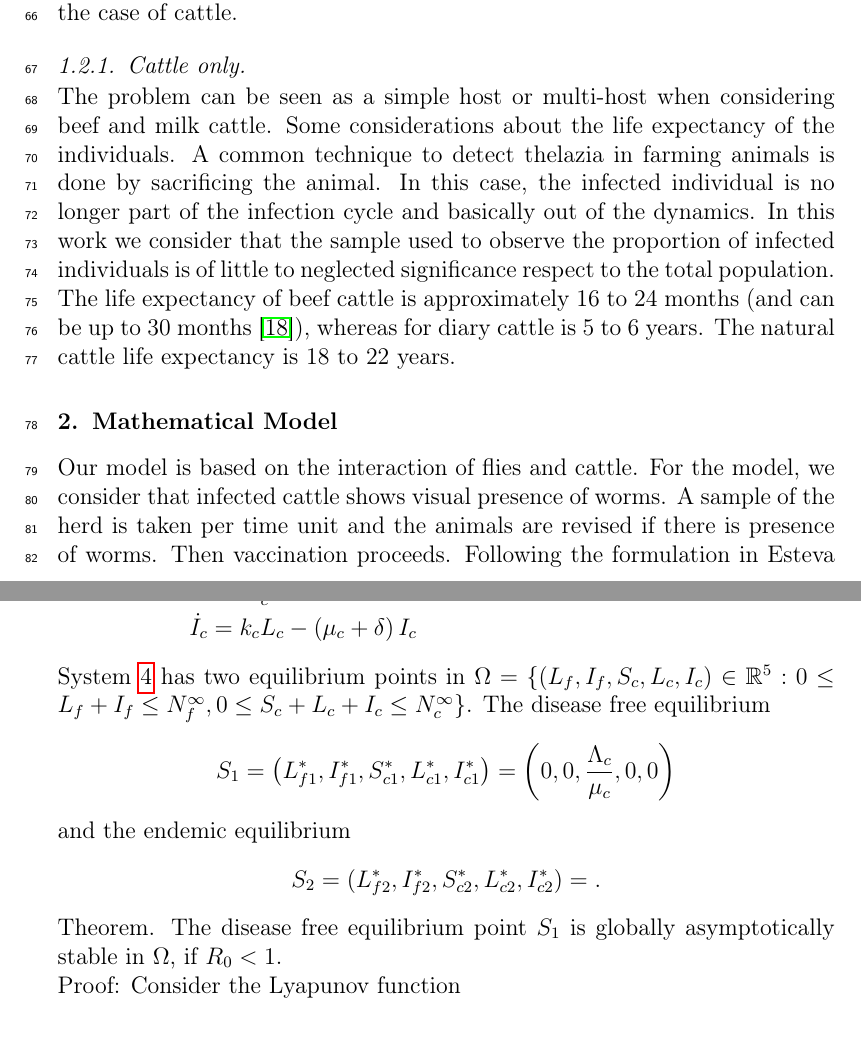
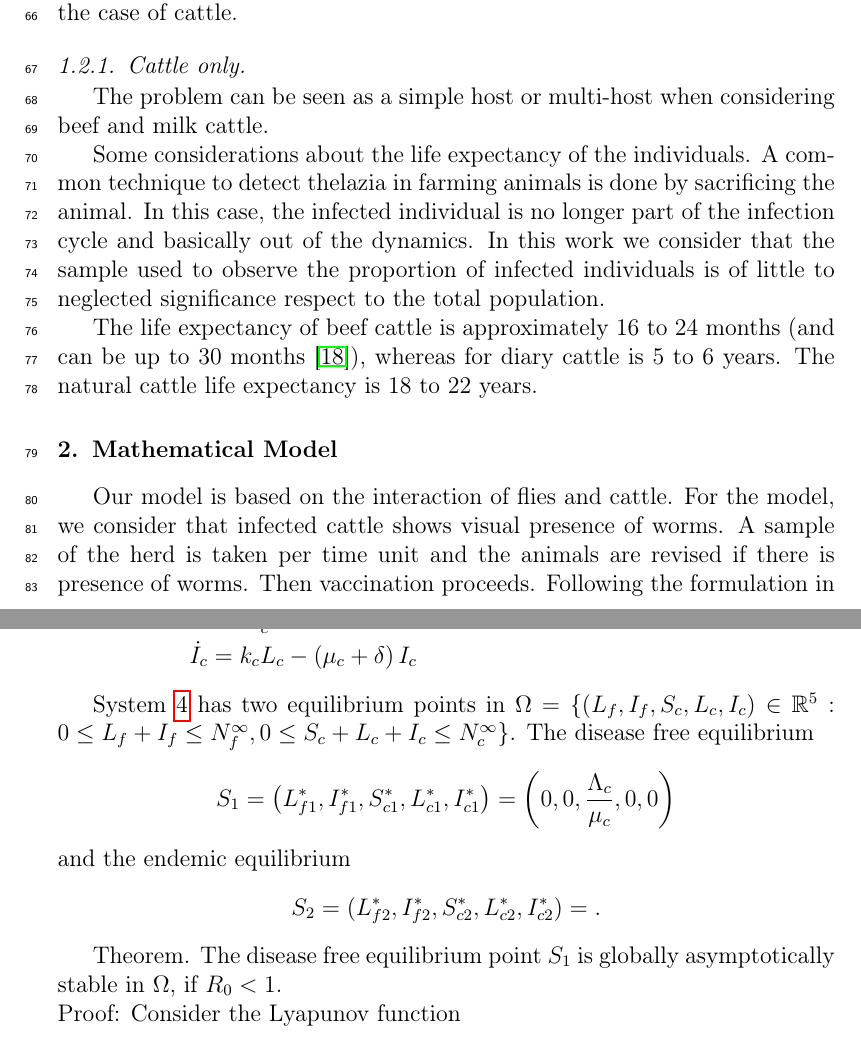
Before and after one commit to SaulDiazInfante/Thelaziosis, a LaTeX paper (Thelaziasis_model.tex): two parts of pages 3 and 6 of 13, joined at a grey line, cut so that both start at the same text. Compiled offline with pdfLaTeX.

Commit message:
last version 14 Febw

```diff
--- a/Thelaziasis_model.tex
+++ b/Thelaziasis_model.tex
@@ -136,22 +136,35 @@
     multi-host case given by dogs and foxes and the second in a one host study,
     particularly the case of cattle.
 %\subsubsection{Dogs and foxes}
-%\noindent Foxes lifespan is about 2 years \cite{Devenish:2014}. Dogs lifespan is approximately 7 to 14 years \cite{selman:2013}.
+%\noindent Foxes lifespan is about 2 years \cite{Devenish:2014}. Dogs lifespan
+%is approximately 7 to 14 years \cite{selman:2013}.
 
 \subsubsection{Cattle only.}
-\noindent The problem can be seen as a simple host or multi-host when considering beef and milk cattle.
-\noindent Some considerations about the life expectancy of the individuals. A common technique
-to detect thelazia in farming animals is done by sacrificing the animal. In this case, the infected individual is no longer part of the infection cycle and basically out of the dynamics.
-In this work we consider that the sample used to observe the proportion of infected individuals is of little to neglected significance respect to the total population.
+    The problem can be seen as a simple host or multi-host when considering
+beef and milk cattle.
 
-\noindent The life expectancy of beef cattle is approximately 16 to 24 months (and can be up to 30 months \cite{stanley:2003}), whereas for diary cattle is 5 to 6 years. The natural cattle life expectancy is 18 to 22 years.
+    Some considerations about the life expectancy of the individuals. A common
+technique to detect thelazia in farming animals is done by sacrificing the
+animal. In this case, the infected individual is no longer part of the
+infection cycle and basically out of the dynamics.
+In this work we consider that the sample used to observe the proportion of
+infected individuals is of little to neglected significance respect to the
+total population.
 
+The life expectancy of beef cattle is approximately 16 to 24 months (and can be
+up to 30 months \cite{stanley:2003}), whereas for diary cattle is 5 to 6 years.
+The natural cattle life expectancy is 18 to 22 years.
 
 \section{Mathematical Model}
 
-\noindent Our model is based on the interaction of flies and cattle. For the model, we consider that infected cattle shows visual presence of worms. A sample of the herd is taken per time unit and the animals are revised if there is presence of worms. Then vaccination proceeds.
-Following the formulation in Esteva \cite{Esteva:1998} we obtain the
-following SI vector host model for cattle and flies.
+        Our model is based on the interaction of flies and cattle. For the
+    model, we consider that infected cattle shows visual presence of worms. A
+    sample of the herd is taken per time unit and the animals are revised if
+    there is presence of worms. Then vaccination proceeds.
+    Following the formulation in Esteva \cite{Esteva:1998} we obtain the
+    following SI vector host model for cattle and flies.
+%
+%
 \begin{equation}\label{Eq:SIvectorhostmodel}
 \begin{aligned}
     \dot{S}_f&=
@@ -337,23 +346,45 @@ so it implies that, for a sufficiently large time, the fly and cow populations w
 \end{aligned}
 \end{equation}
 
-\noindent System~\ref{Eq:ReduceSIvectorhostmodel} has two equilibrium points in $\Omega = \{\left(L_{f},I_{f},S_{c},L_{c},I_{c}\right)\in \mathbb{R}^{5}: 0\leq L_{f} + I_{f}\leq N_{f}^{\infty}, 0\leq S_{c} + L_{c} + I_{c}\leq N_{c}^{\infty}\}$. The disease free equilibrium
+System \ref{Eq:ReduceSIvectorhostmodel} has two equilibrium points in
+$
+    \Omega =
+        \{
+            \left(
+                L_{f}, I_{f}, S_{c}, L_{c}, I_{c}
+            \right)
+            \in
+            \mathbb{R}^{5}: 0\leq L_{f} + I_{f}
+            \leq N_{f}^{\infty},
+            0\leq S_{c} + L_{c} + I_{c}\leq N_{c}^{\infty}
+        \}$.
+        The disease free equilibrium
 $$
-    S_1 = \left(L_{f1}^*,I_{f1}^*,S_{c1}^*,L_{c1}^*,I_{c1}^*\right) =
-    \left(0,0,\frac{\Lambda_c}{\mu_c},0,0\right)
+    S_1 =
+        \left(
+            L_{f1} ^ *, I_{f1} ^ *, S_{c1} ^ *, L_{c1} ^ *, I_{c1} ^ *
+        \right) =
+    \left(0, 0, \frac{\Lambda_c}{\mu_c}, 0, 0\right)
 $$
 and the endemic equilibrium
 $$
-    S_2 = (L_{f2}^*,I_{f2}^*,S_{c2}^*,L_{c2}^*,I_{c2}^*) =
+    S_2 = (L_{f2} ^ *, I_{f2} ^ *, S_{c2} ^ *, L_{c2} ^ *, I_{c2} ^ *) =
     .
 $$
 
-\noindent Theorem. The disease free equilibrium point $S_1$ is globally asymptotically stable in $\Omega$, if $R_0<1$.\\
+Theorem. The disease free equilibrium point $S_1$ is globally asymptotically
+stable in $\Omega$, if $R_0<1$.\\
 Proof: Consider the Lyapunov function
-$$V(L_f,I_f,S_c,L_c,I_c) = a_1\left(S_c - N_{c}^{\infty} - N_{c}^{\infty}\ln{\frac{S_c}{N_{c}^{\infty}}}\right) + a_2 L_f + I_f + a_3 L_c + a_4 I_c~,$$
+$$
+    V(L_f,I_f,S_c,L_c,I_c) = a_1\left(S_c - N_{c}^{\infty} -
+    N_{c}^{\infty}\ln{\frac{S_c}{N_{c}^{\infty}}}\right) + a_2 L_f + I_f + a_3
+    L_c + a_4 I_c~,
+$$
 with
 $$
-a_1 = a_2 = \frac{k_c}{\mu_c + k_c},\ a_3 = \left(\frac{k_f}{\mu_f + k_f}\right)\left(\frac{k_c}{\mu_c + k_c}\right)\frac{\beta_c}{\mu_f},\ a_4 = \left(\frac{k_c}{\mu_c + k_c}\right)\frac{\beta_c}{\mu_f}~.
+    a_1 = a_2 = \frac{k_c}{\mu_c + k_c},\ a_3 = \left(\frac{k_f}{\mu_f +
+    k_f}\right)\left(\frac{k_c}{\mu_c + k_c}\right)\frac{\beta_c}{\mu_f},\ a_4
+    = \left(\frac{k_c}{\mu_c + k_c}\right)\frac{\beta_c}{\mu_f}~.
 $$
 The derivative of $V$ is as follows:
 \begin{equation}\label{Eq:DFE_Lyapunov}
```
Also changed, not shown: Thelaziasis_model.tex (52 more changed lines), 2 other files.
